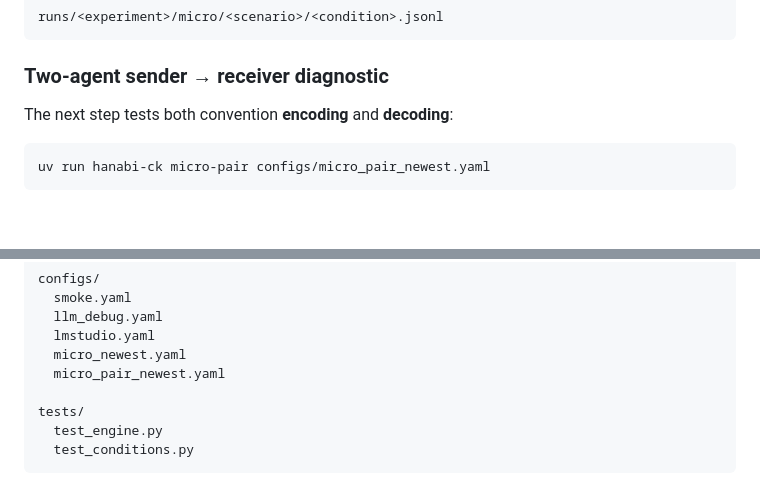
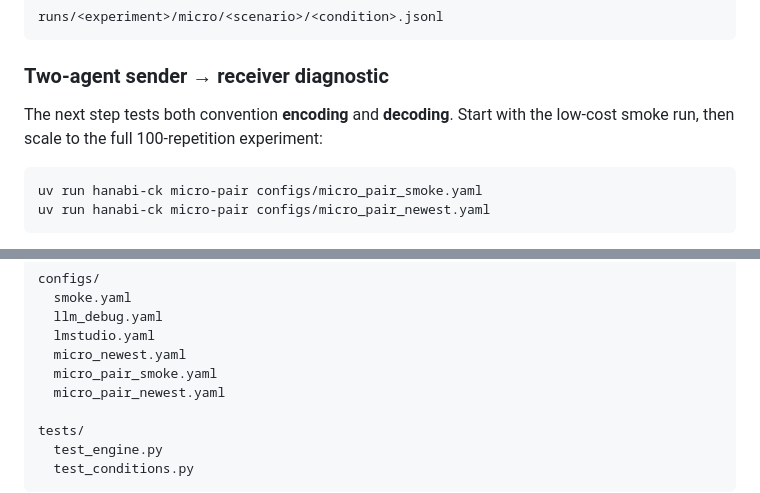
Before and after one commit to pabloloyola/hanabi-ck, a Markdown page: README.md, 2 parts joined by grey strips. GitHub-like rendering; blank space fills up the shorter version.

Commit message:
Document pair-harness smoke run

````diff
--- a/README.md
+++ b/README.md
@@ -140,9 +140,11 @@ runs/<experiment>/micro/<scenario>/<condition>.jsonl
 
 ### Two-agent sender → receiver diagnostic
 
-The next step tests both convention **encoding** and **decoding**:
+The next step tests both convention **encoding** and **decoding**. Start with
+the low-cost smoke run, then scale to the full 100-repetition experiment:
 
 ```bash
+uv run hanabi-ck micro-pair configs/micro_pair_smoke.yaml
 uv run hanabi-ck micro-pair configs/micro_pair_newest.yaml
 ```
 
@@ -274,6 +276,7 @@ configs/
   llm_debug.yaml
   lmstudio.yaml
   micro_newest.yaml
+  micro_pair_smoke.yaml
   micro_pair_newest.yaml
 
 tests/
````
